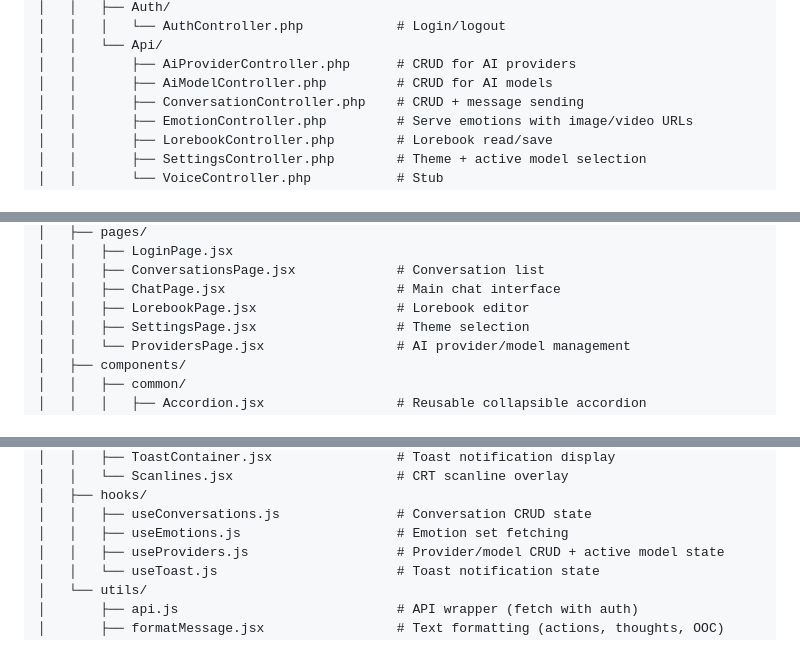
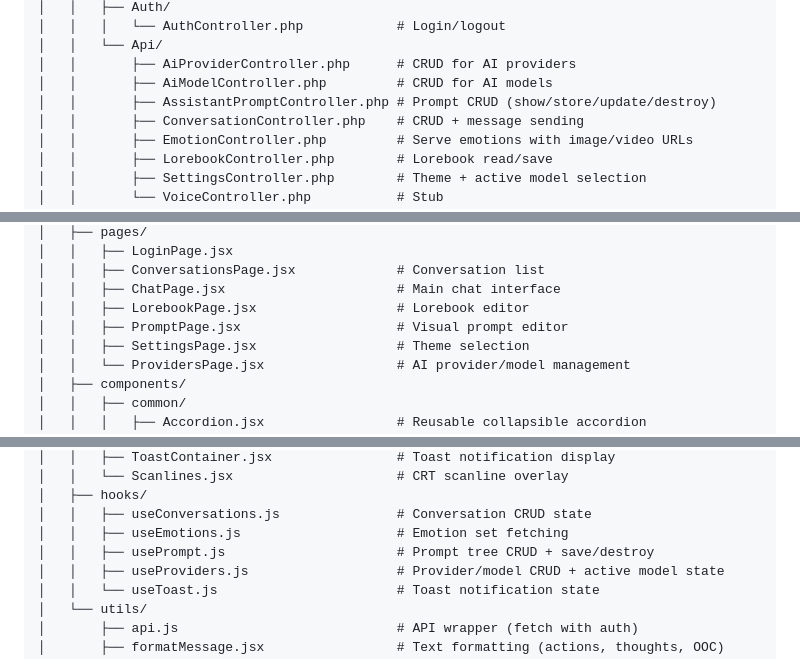
Before and after one commit to gaboeremita/laravel-vera, a Markdown page: README.md, 3 parts joined by grey strips. GitHub-like rendering.

Commit message:
Document AssistantPromptController, PromptPage, and usePrompt in README and ARCHITECTURE
Co-Authored-By: Claude Sonnet 4.6 <noreply@anthropic.com>

```diff
--- a/README.md
+++ b/README.md
@@ -158,6 +158,7 @@ laravel-vera/
 │   │   └── Api/
 │   │       ├── AiProviderController.php      # CRUD for AI providers
 │   │       ├── AiModelController.php         # CRUD for AI models
+│   │       ├── AssistantPromptController.php # Prompt CRUD (show/store/update/destroy)
 │   │       ├── ConversationController.php    # CRUD + message sending
 │   │       ├── EmotionController.php         # Serve emotions with image/video URLs
 │   │       ├── LorebookController.php        # Lorebook read/save
@@ -208,6 +209,7 @@ laravel-vera/
 │   │   ├── ConversationsPage.jsx             # Conversation list
 │   │   ├── ChatPage.jsx                      # Main chat interface
 │   │   ├── LorebookPage.jsx                  # Lorebook editor
+│   │   ├── PromptPage.jsx                    # Visual prompt editor
 │   │   ├── SettingsPage.jsx                  # Theme selection
 │   │   └── ProvidersPage.jsx                 # AI provider/model management
 │   ├── components/
@@ -227,6 +229,7 @@ laravel-vera/
 │   ├── hooks/
 │   │   ├── useConversations.js               # Conversation CRUD state
 │   │   ├── useEmotions.js                    # Emotion set fetching
+│   │   ├── usePrompt.js                      # Prompt tree CRUD + save/destroy
 │   │   ├── useProviders.js                   # Provider/model CRUD + active model state
 │   │   └── useToast.js                       # Toast notification state
 │   └── utils/
```
Also changed, not shown: other parts of README.md (+1 -0 lines), ARCHITECTURE.md (+29 -0 lines).
